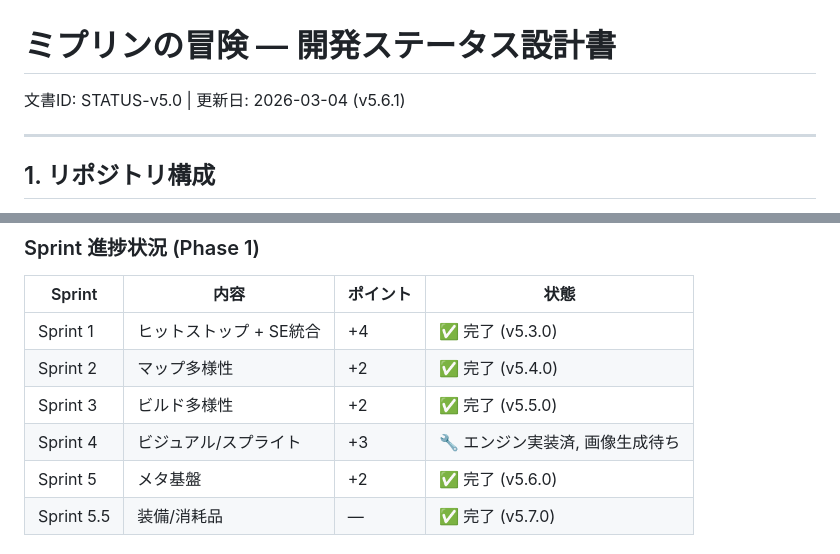
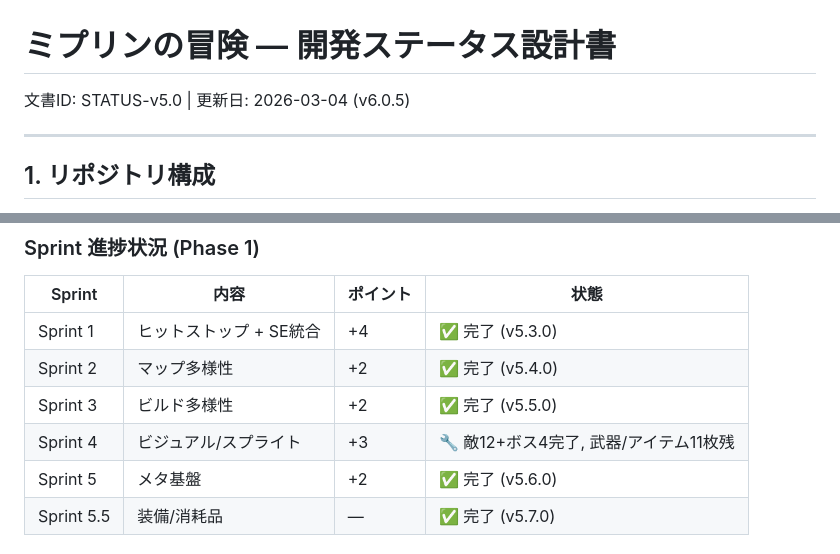
Before and after one commit to goroyattemiyo/mipurin-adventure, a Markdown page: docs/STATUS-v5.0.md, 2 parts joined by grey strips. Rendered like a GitHub page.

```diff
--- a/docs/STATUS-v5.0.md
+++ b/docs/STATUS-v5.0.md
@@ -1,6 +1,6 @@
 # ミプリンの冒険 — 開発ステータス設計書
 
-文書ID: STATUS-v5.0 | 更新日: 2026-03-04 (v5.6.1)
+文書ID: STATUS-v5.0 | 更新日: 2026-03-04 (v6.0.5)
 
 ---
 
@@ -246,7 +246,7 @@ APPROVED or 修正指示 → 2-4を最大3ラウンド繰り返し
 | Sprint 1 | ヒットストップ + SE統合 | +4 | ✅ 完了 (v5.3.0) |
 | Sprint 2 | マップ多様性 | +2 | ✅ 完了 (v5.4.0) |
 | Sprint 3 | ビルド多様性 | +2 | ✅ 完了 (v5.5.0) |
-| Sprint 4 | ビジュアル/スプライト | +3 | 🔧 エンジン実装済, 画像生成待ち |
+| Sprint 4 | ビジュアル/スプライト | +3 | 🔧 敵12+ボス4完了, 武器/アイテム11枚残 |
 | Sprint 5 | メタ基盤 | +2 | ✅ 完了 (v5.6.0) |
 | Sprint 5.5 | 装備/消耗品 | — | ✅ 完了 (v5.7.0) |
 
```
Also changed, not shown: other parts of docs/STATUS-v5.0.md (+12 -5 lines).
